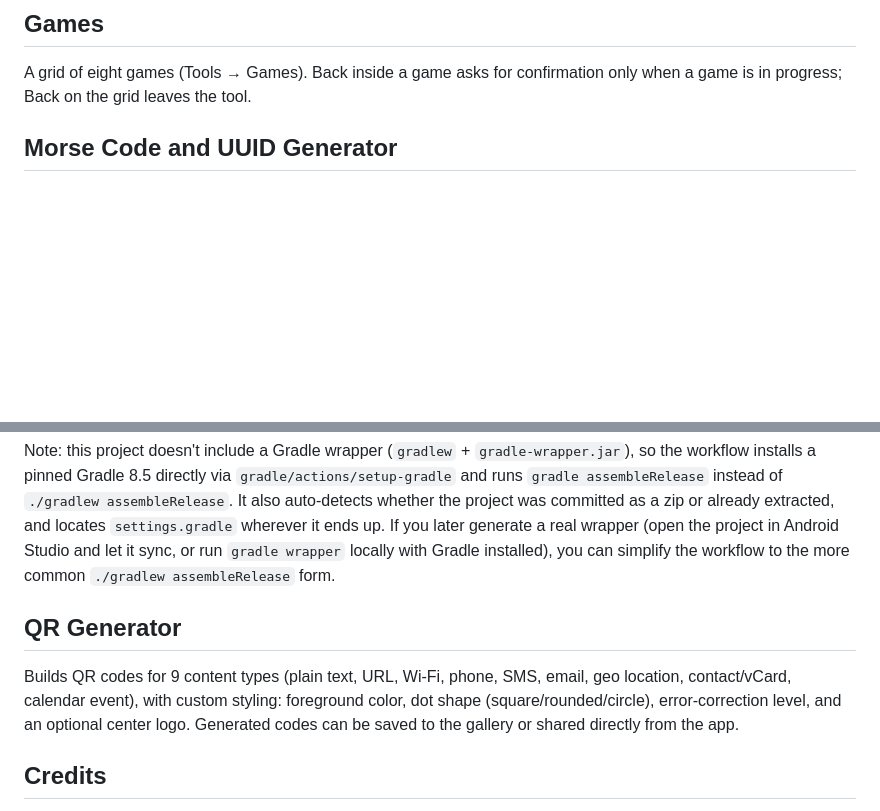
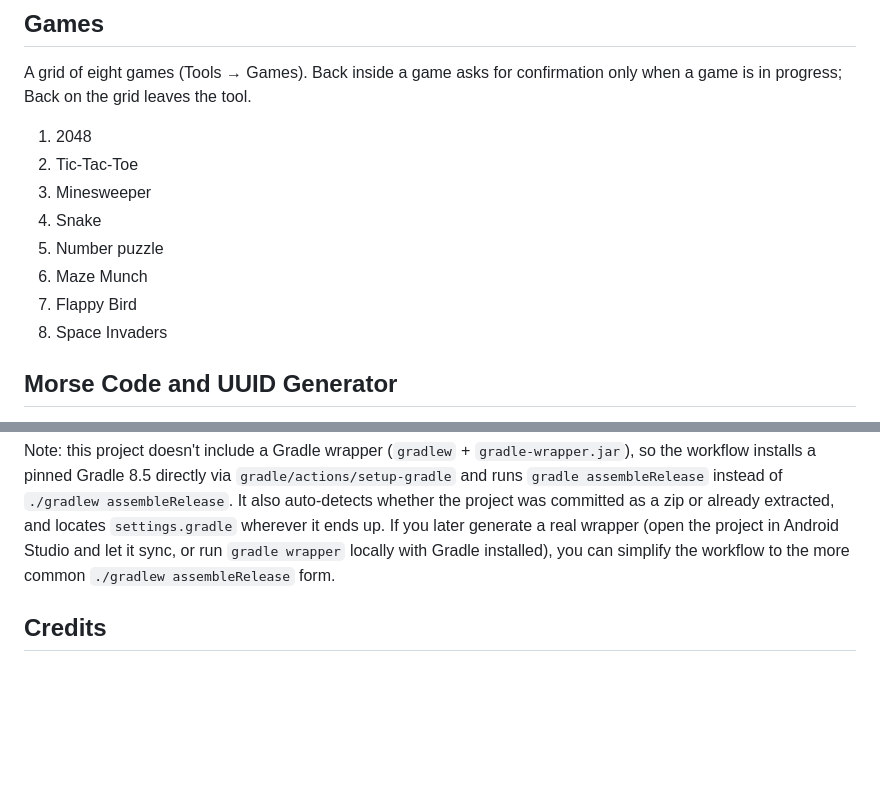
Before and after one commit to karthikhegde25/MeterPod, a Markdown page: README.md, 2 parts joined by grey strips. GitHub-like rendering; blank space fills up the shorter version.

```diff
--- a/README.md
+++ b/README.md
@@ -148,7 +124,14 @@ with optional quality and max-size (`ImageConverter.kt`, Android decoders/encode
 ## Games
 
 A grid of eight games (Tools → Games). Back inside a game asks for confirmation only when a game is in progress; Back on the grid leaves the tool.
-
+1. 2048
+2. Tic-Tac-Toe
+3. Minesweeper
+4. Snake
+5. Number puzzle
+6. Maze Munch
+7. Flappy Bird
+8. Space Invaders
 ## Morse Code and UUID Generator
 - **Morse Code**: text to Morse and Morse to text; play it as sound, vibration or flashlight (camera torch); three speeds.
 - **UUID Generator**: v1, v3, v4, v5, v6, v7, Nil and Max; up to 50,000 at once; uppercase/hyphen options; export all as TXT, PDF or Markdown.
@@ -217,13 +200,6 @@ wrapper (open the project in Android Studio and let it sync, or run
 `gradle wrapper` locally with Gradle installed), you can simplify the
 workflow to the more common `./gradlew assembleRelease` form.
 
-## QR Generator
-Builds QR codes for 9 content types (plain text, URL, Wi‑Fi, phone, SMS,
-email, geo location, contact/vCard, calendar event), with custom styling:
-foreground color, dot shape (square/rounded/circle), error-correction
-level, and an optional center logo. Generated codes can be saved to the
-gallery or shared directly from the app.
-
 ## Credits
 The QR Generator tool's content types and code formats are adapted from
 [Image Toolbox](https://github.com/T8RIN/ImageToolbox)'s QR code feature.
```
Also changed, not shown: other parts of README.md (+30 -54 lines).
